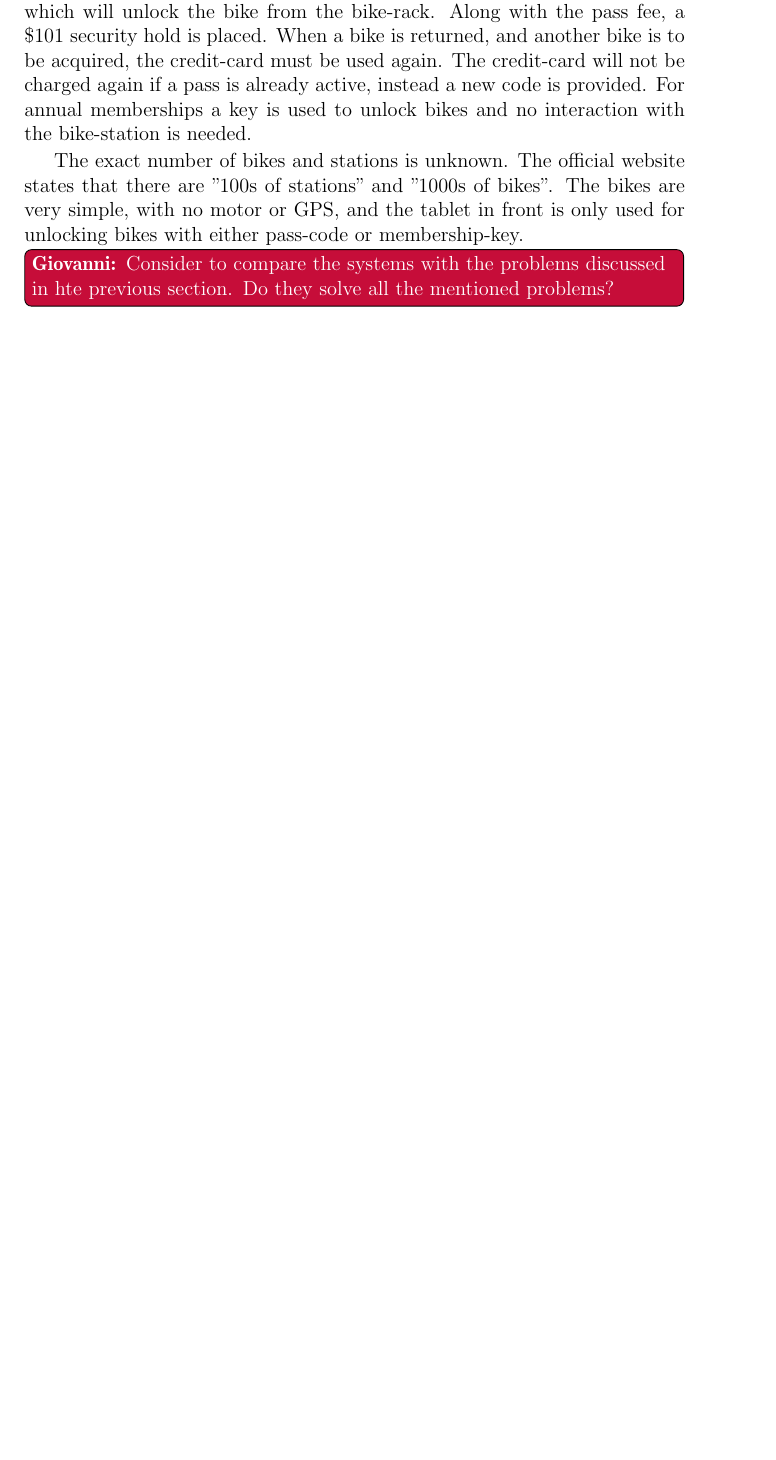
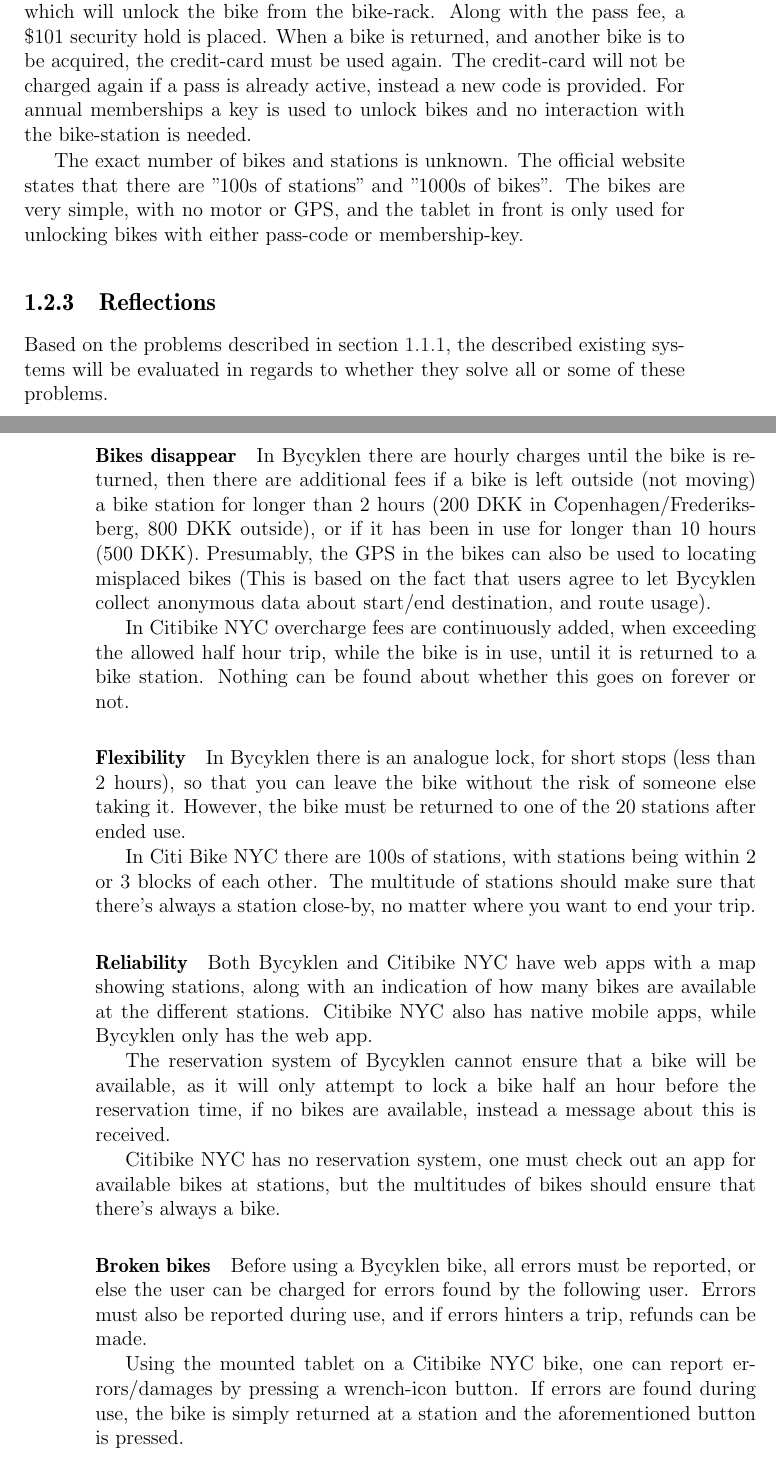
Before and after one commit to sw701e14/report, a LaTeX thesis (main.tex, which reads content/existing_systems.tex): part of page 11 of 29 before the commit and two parts of pages 11 and 12 of 31 after it, the two joined at a grey line, cut so that both start at the same text, the shorter picture padded with empty space. Compiled offline with pdfLaTeX; a LaTeX package or settings file that is missing is left out.

Commit message:
Initial draft of 'Reflections' subsection for 'Existing Systems'

```diff
--- a/content/existing_systems.tex
+++ b/content/existing_systems.tex
@@ -62,5 +61,34 @@ The exact number of bikes and stations is unknown.
 The official website states that there are ''100s of stations'' and ''1000s of bikes''.
 The bikes are very simple, with no motor or GPS, and the tablet in front is only used for unlocking bikes with either pass-code or membership-key.
 
-\giovanni{Consider to compare the systems with the problems discussed in hte previous section.
-Do they solve all the mentioned problems?}
+\subsection{Reflections}
+Based on the problems described in \cref{aalborg_bycyklen:challenges}, the described existing systems will be evaluated in regards to whether they solve all or some of these problems.
+
+\paragraph{Bikes disappear}
+In Bycyklen there are hourly charges until the bike is returned, then there are additional fees if a bike is left outside (not moving) a bike station for longer than 2 hours (200 DKK in Copenhagen/Frederiksberg, 800 DKK outside), or if it has been in use for longer than 10 hours (500 DKK).
+Presumably, the GPS in the bikes can also be used to locating misplaced bikes (This is based on the fact that users agree to let Bycyklen collect anonymous data about start/end destination, and route usage).
+
+In Citibike NYC overcharge fees are continuously added, when exceeding the allowed half hour trip, while the bike is in use, until it is returned to a bike station.
+Nothing can be found about whether this goes on forever or not.
+
+\paragraph{Flexibility}
+In Bycyklen there is an analogue lock, for short stops (less than 2 hours), so that you can leave the bike without the risk of someone else taking it.
+However, the bike must be returned to one of the 20 stations after ended use.
+
+In Citi Bike NYC there are 100s of stations, with stations being within 2 or 3 blocks of each other.
+The multitude of stations should make sure that there's always a station close-by, no matter where you want to end your trip.
+
+\paragraph{Reliability}
+Both Bycyklen and Citibike NYC have web apps with a map showing stations, along with an indication of how many bikes are available at the different stations.
+Citibike NYC also has native mobile apps, while Bycyklen only has the web app.
+
+The reservation system of Bycyklen cannot ensure that a bike will be available, as it will only attempt to lock a bike half an hour before the reservation time, if no bikes are available, instead a message about this is received.
+
+Citibike NYC has no reservation system, one must check out an app for available bikes at stations, but the multitudes of bikes should ensure that there's always a bike.
+
+\paragraph{Broken bikes}
+Before using a Bycyklen bike, all errors must be reported, or else the user can be charged for errors found by the following user.
+Errors must also be reported during use, and if errors hinters a trip, refunds can be made.
+
+Using the mounted tablet on a Citibike NYC bike, one can report errors/damages by pressing a wrench-icon button.
+If errors are found during use, the bike is simply returned at a station and the aforementioned button is pressed.
```
Also changed, not shown: bibliography.bib (+24 -0 lines), content/existing_systems.tex (12 more changed lines).
